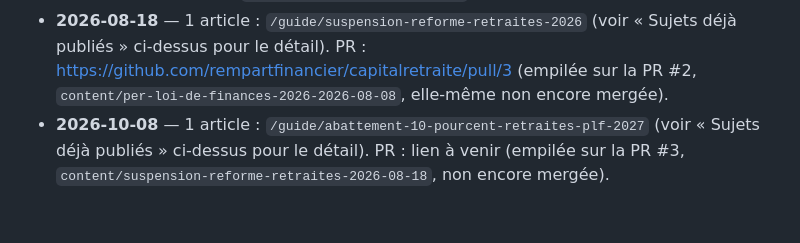
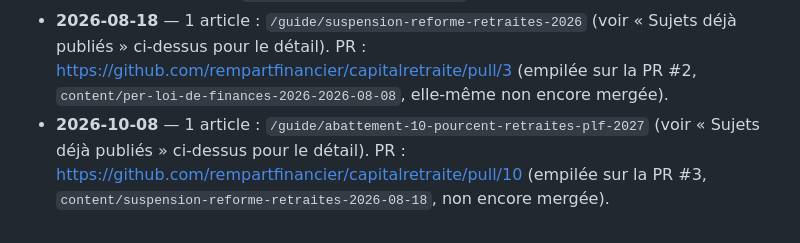
Before and after one commit to rempartfinancier/capitalretraite, a Markdown page: docs/content-calendar.md, the part around the change. Rendered like a GitHub page.

Commit message:
Ajoute le lien de la PR #10 dans l'historique du calendrier éditorial
Co-Authored-By: Claude Opus 5.5 <noreply@anthropic.com>

```diff
--- a/docs/content-calendar.md
+++ b/docs/content-calendar.md
@@ -164,5 +164,5 @@ _(Ajouté automatiquement par chaque exécution : date, sujet traité, lien PR.)
   publiés » ci-dessus pour le détail). PR : https://github.com/rempartfinancier/capitalretraite/pull/3
   (empilée sur la PR #2, `content/per-loi-de-finances-2026-2026-08-08`, elle-même non encore mergée).
 - **2026-10-08** — 1 article : `/guide/abattement-10-pourcent-retraites-plf-2027` (voir « Sujets déjà
-  publiés » ci-dessus pour le détail). PR : lien à venir (empilée sur la PR #3,
+  publiés » ci-dessus pour le détail). PR : https://github.com/rempartfinancier/capitalretraite/pull/10 (empilée sur la PR #3,
   `content/suspension-reforme-retraites-2026-08-18`, non encore mergée).
```
